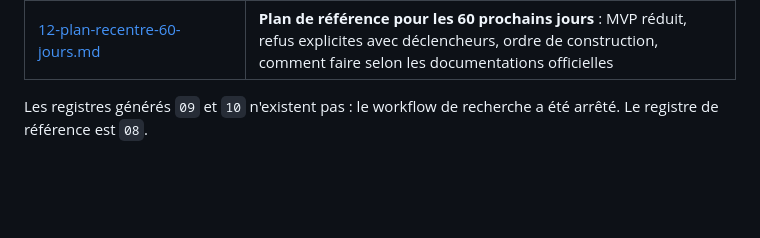
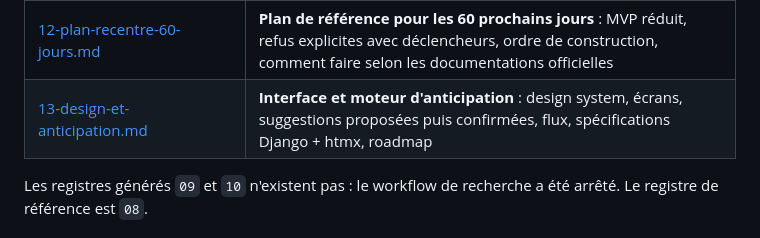
Before and after one commit to nb-bora/Travora, a Markdown page: docs/README.md, the part around the change. Drawn GitHub-style; blank space fills up the shorter version.

Commit message:
docs: conception de l'interface et du moteur d'anticipation
Co-Authored-By: Claude Sonnet 5.5 <noreply@anthropic.com>

```diff
--- a/docs/README.md
+++ b/docs/README.md
@@ -21,6 +21,7 @@ Version 0.2, mise à jour le 27 octobre 2026. Ces documents sont des **hypothès
 | [13-catalogue-fournisseurs.md](13-catalogue-fournisseurs.md) | **Catalogue de tous les fournisseurs recensés**, par type de voyage (GDS, NDC, cars, trains, bateaux, hôtels, locations, assurances, paiement), avec leurs conditions d'accès et le niveau de preuve |
 | [adr/ADR-0002-registre-fournisseurs.md](adr/ADR-0002-registre-fournisseurs.md) | Décision : registre extensible de fournisseurs (fiches en données, adaptateurs par capacité, activation conditionnée au contrat) |
 | [12-plan-recentre-60-jours.md](12-plan-recentre-60-jours.md) | **Plan de référence pour les 60 prochains jours** : MVP réduit, refus explicites avec déclencheurs, ordre de construction, comment faire selon les documentations officielles |
+| [13-design-et-anticipation.md](13-design-et-anticipation.md) | **Interface et moteur d'anticipation** : design system, écrans, suggestions proposées puis confirmées, flux, spécifications Django + htmx, roadmap |
 
 Les registres générés `09` et `10` n'existent pas : le workflow de recherche a été arrêté. Le registre de référence est `08`.
 
```
Also changed, not shown: docs/13-design-et-anticipation.md (added, +278 -0 lines).
